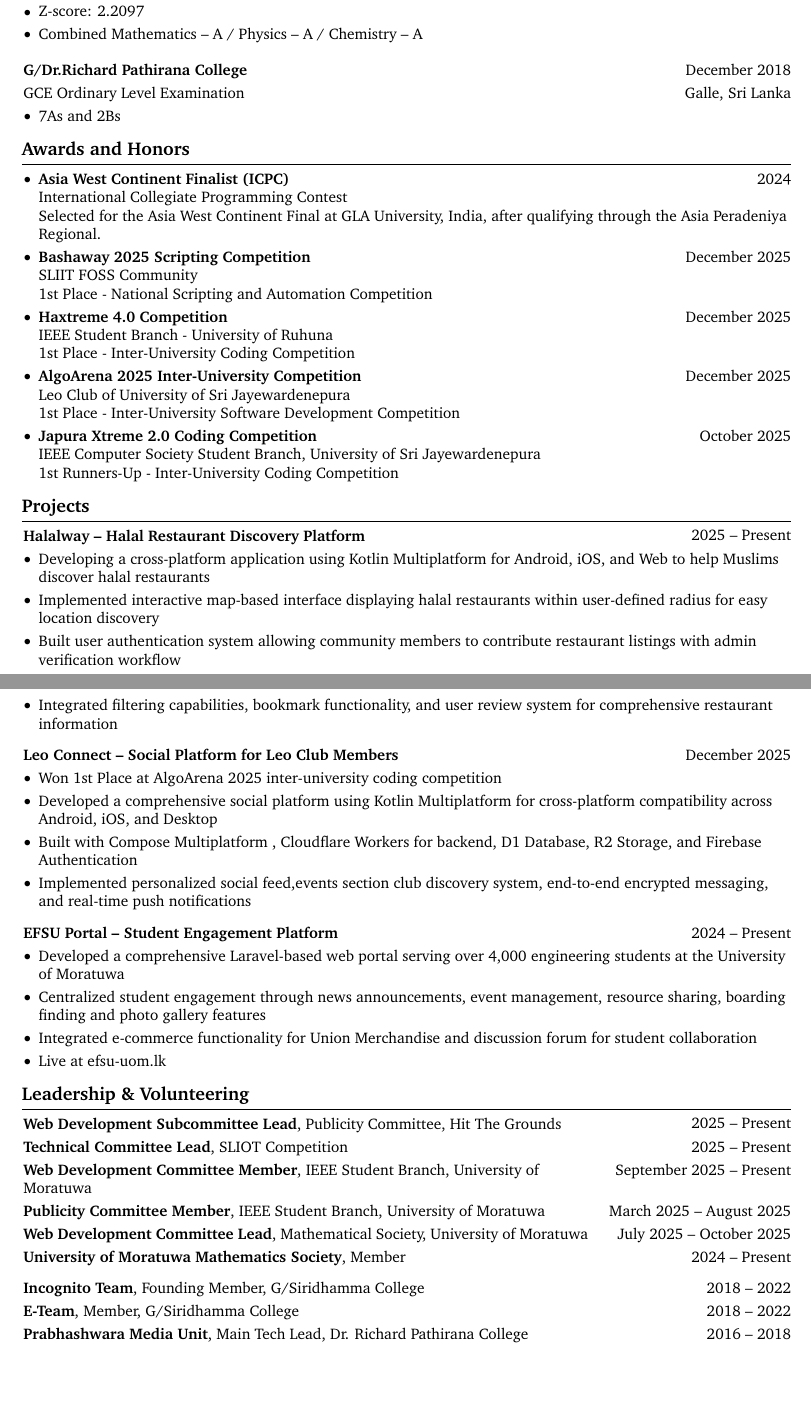
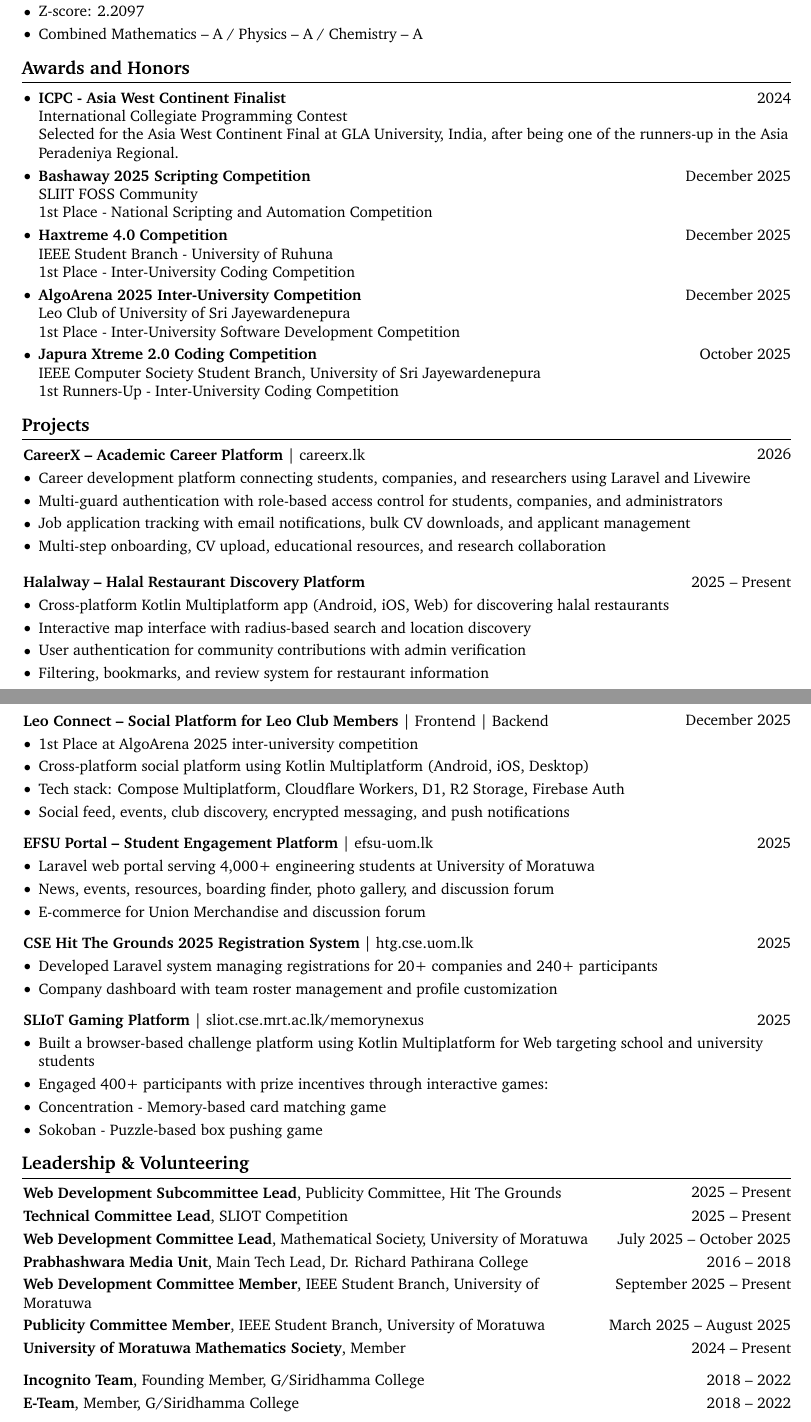
Before and after one commit to Kalana-Pankaja/CV, a LaTeX CV (CV.tex): two parts of pages 1 and 2 of 3 before the commit and two parts of pages 1 and 2 of 2 after it, joined at a grey line, cut so that both start at the same text, the shorter picture padded with empty space. Compiled offline with pdfLaTeX.

Commit message:
feat: update layout

```diff
--- a/CV.tex
+++ b/CV.tex
@@ -215,19 +215,6 @@
                 \item Combined Mathematics – A / Physics – A / Chemistry – A
             \end{highlights}
         \end{onecolentry}
-        \vspace{0.30 cm}
-        \begin{twocolentry}{
-            December 2018
-        }
-            \textbf{G/Dr.Richard Pathirana College}\end{twocolentry}
-
-        \vspace{0.10 cm}
-        \begin{onecolentry}
-            GCE Ordinary Level Examination \hfill Galle, Sri Lanka
-            \begin{highlights}
-                \item 7As and 2Bs
-            \end{highlights}
-        \end{onecolentry}
 
 
 
@@ -235,9 +222,9 @@
 
         \begin{onecolentry}
             \begin{highlights}
-                \item \textbf{Asia West Continent Finalist (ICPC)} \hfill 2024 \\
+                \item \textbf{ICPC - Asia West Continent Finalist} \hfill 2024 \\
                 International Collegiate Programming Contest \\
-                Selected for the Asia West Continent Final at GLA University, India, after qualifying through the Asia Peradeniya Regional.
+                Selected for the Asia West Continent Final at GLA University, India, after being one of the runners-up in the Asia Peradeniya Regional.
 
                 \item \textbf{Bashaway 2025 Scripting Competition} \hfill December 2025 \\
                 SLIIT FOSS Community \\
@@ -265,6 +252,23 @@
 
 
         \begin{twocolentry}{
+            2026
+        }
+            \textbf{CareerX – Academic Career Platform} | \hrefWithoutArrow{https://careerx.lk}{careerx.lk}\end{twocolentry}
+
+        \vspace{0.10 cm}
+        \begin{onecolentry}
+            \begin{highlights}
+                \item Career development platform connecting students, companies, and researchers using Laravel and Livewire
+                \item Multi-guard authentication with role-based access control for students, companies, and administrators
+                \item Job application tracking with email notifications, bulk CV downloads, and applicant management
+                \item Multi-step onboarding, CV upload, educational resources, and research collaboration
+            \end{highlights}
+        \end{onecolentry}
+
+        \vspace{0.30 cm}
+        \vspace{0.10 cm}
+        \begin{twocolentry}{
             2025 – Present
         }
             \textbf{Halalway – Halal Restaurant Discovery Platform}\end{twocolentry}
@@ -272,10 +276,10 @@
         \vspace{0.10 cm}
         \begin{onecolentry}
             \begin{highlights}
-                \item Developing a cross-platform application using Kotlin Multiplatform for Android, iOS, and Web to help Muslims discover halal restaurants
-                \item Implemented interactive map-based interface displaying halal restaurants within user-defined radius for easy location discovery
-                \item Built user authentication system allowing community members to contribute restaurant listings with admin verification workflow
-                \item Integrated filtering capabilities, bookmark functionality, and user review system for comprehensive restaurant information
+                \item Cross-platform Kotlin Multiplatform app (Android, iOS, Web) for discovering halal restaurants
+                \item Interactive map interface with radius-based search and location discovery
+                \item User authentication for community contributions with admin verification
+                \item Filtering, bookmarks, and review system for restaurant information
             \end{highlights}
         \end{onecolentry}
 
@@ -283,31 +287,60 @@
         \begin{twocolentry}{
             December 2025
         }
-            \textbf{Leo Connect – Social Platform for Leo Club Members}\end{twocolentry}
+            \textbf{Leo Connect – Social Platform for Leo Club Members} | \hrefWithoutArrow{https://github.com/Rexosphere/Leoconnect}{Frontend} | \hrefWithoutArrow{https://github.com/Rexosphere/LeoConnect_Backend}{Backend}\end{twocolentry}
 
         \vspace{0.10 cm}
         \begin{onecolentry}
             \begin{highlights}
-                \item Won 1st Place at AlgoArena 2025 inter-university coding competition
-                \item Developed a comprehensive social platform using Kotlin Multiplatform  for cross-platform compatibility across Android, iOS, and Desktop
-                \item Built with Compose Multiplatform , Cloudflare Workers for backend, D1 Database, R2 Storage, and Firebase Authentication
-                \item Implemented personalized social feed,events section club discovery system, end-to-end encrypted messaging, and real-time push notifications
+                \item 1st Place at AlgoArena 2025 inter-university competition
+                \item Cross-platform social platform using Kotlin Multiplatform (Android, iOS, Desktop)
+                \item Tech stack: Compose Multiplatform, Cloudflare Workers, D1, R2 Storage, Firebase Auth
+                \item Social feed, events, club discovery, encrypted messaging, and push notifications
             \end{highlights}
         \end{onecolentry}
 
         \vspace{0.30 cm}
         \begin{twocolentry}{
-            2024 – Present
+            2025
         }
-            \textbf{EFSU Portal – Student Engagement Platform}\end{twocolentry}
+            \textbf{EFSU Portal – Student Engagement Platform} | \hrefWithoutArrow{https://efsu-uom.lk}{efsu-uom.lk}\end{twocolentry}
 
         \vspace{0.10 cm}
         \begin{onecolentry}
             \begin{highlights}
-                \item Developed a comprehensive Laravel-based web portal serving over 4,000 engineering students at the University of Moratuwa
-                \item Centralized student engagement through news announcements, event management, resource sharing, boarding finding and photo gallery features
-                \item Integrated e-commerce functionality for Union Merchandise and discussion forum for student collaboration
-                \item Live at \hrefWithoutArrow{https://efsu-uom.lk}{efsu-uom.lk}
+                \item Laravel web portal serving 4,000+ engineering students at University of Moratuwa
+                \item News, events, resources, boarding finder, photo gallery, and discussion forum
+                \item E-commerce for Union Merchandise and discussion forum
+            \end{highlights}
+        \end{onecolentry}
+
+        \vspace{0.30 cm}
+        \begin{twocolentry}{
+            2025
+        }
+            \textbf{CSE Hit The Grounds 2025 Registration System} | \hrefWithoutArrow{https://htg.cse.uom.lk}{htg.cse.uom.lk}\end{twocolentry}
+
+        \vspace{0.10 cm}
+        \begin{onecolentry}
+            \begin{highlights}
+                \item Developed Laravel system managing registrations for 20+ companies and 240+ participants
+                \item Company dashboard with team roster management and profile customization
+            \end{highlights}
+        \end{onecolentry}
+
+        \vspace{0.30 cm}
+        \begin{twocolentry}{
+            2025
+        }
+            \textbf{SLIoT Gaming Platform} | \hrefWithoutArrow{https://sliot.cse.mrt.ac.lk/memorynexus/}{sliot.cse.mrt.ac.lk/memorynexus}\end{twocolentry}
+
+        \vspace{0.10 cm}
+        \begin{onecolentry}
+            \begin{highlights}
+                \item Built a browser-based challenge platform using Kotlin Multiplatform for Web targeting school and university students
+                \item Engaged 400+ participants with prize incentives through interactive games:
+                \item Concentration - Memory-based card matching game
+                \item Sokoban - Puzzle-based box pushing game
             \end{highlights}
         \end{onecolentry}
 
@@ -330,6 +363,18 @@
 
         \vspace{0.10 cm}
         \begin{twocolentry}{
+            July 2025 – October 2025
+        }
+            \textbf{Web Development Committee Lead}, Mathematical Society, University of Moratuwa\end{twocolentry}
+
+        \vspace{0.10 cm}
+        \begin{twocolentry}{
+            2016 – 2018
+        }
+            \textbf{Prabhashwara Media Unit}, Main Tech Lead, Dr. Richard Pathirana College\end{twocolentry}
+
+        \vspace{0.10 cm}
+        \begin{twocolentry}{
             September 2025 – Present
         }
             \textbf{Web Development Committee Member}, IEEE Student Branch, University of Moratuwa\end{twocolentry}
@@ -339,12 +384,6 @@
             March 2025 – August 2025
         }
             \textbf{Publicity Committee Member}, IEEE Student Branch, University of Moratuwa\end{twocolentry}
-
-        \vspace{0.10 cm}
-        \begin{twocolentry}{
-            July 2025 – October 2025
-        }
-            \textbf{Web Development Committee Lead}, Mathematical Society, University of Moratuwa\end{twocolentry}
 
         \vspace{0.10 cm}
         \begin{twocolentry}{
@@ -363,12 +402,6 @@
             2018 – 2022
         }
             \textbf{E-Team}, Member, G/Siridhamma College\end{twocolentry}
-
-        \vspace{0.10 cm}
-        \begin{twocolentry}{
-            2016 – 2018
-        }
-            \textbf{Prabhashwara Media Unit}, Main Tech Lead, Dr. Richard Pathirana College\end{twocolentry}
 
     \section{Technical Skills}
 
```
Also changed, not shown: CV.tex (14 more changed lines).
